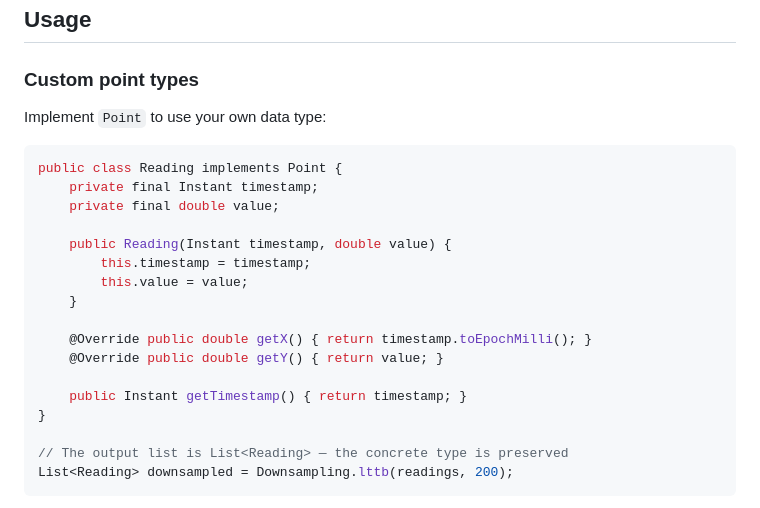
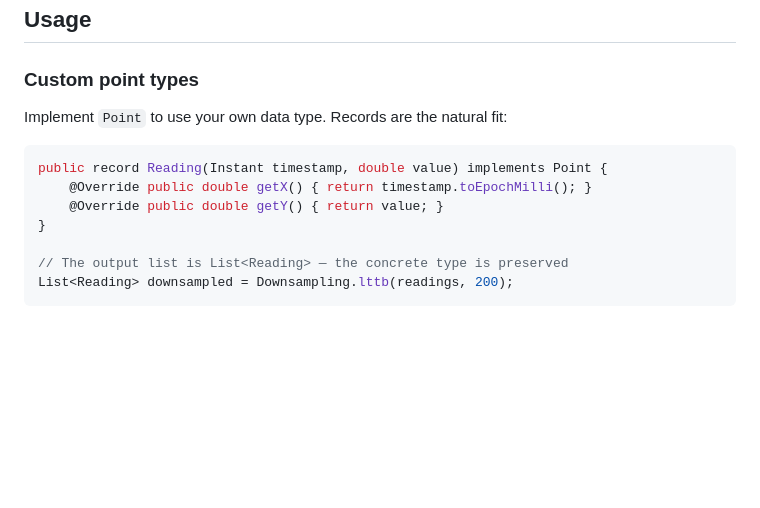
Before and after one commit to ggalmazor/downsampling, a Markdown page: README.md, the part around the change. Rendered like a GitHub page; blank space fills up the shorter version.

Commit message:
Use record for custom Point example in README

````diff
--- a/README.md
+++ b/README.md
@@ -111,22 +111,12 @@ List<MyPoint> result = Downsampling.pip(series, 20);
 
 ### Custom point types
 
-Implement `Point` to use your own data type:
+Implement `Point` to use your own data type. Records are the natural fit:
 
 ```java
-public class Reading implements Point {
-    private final Instant timestamp;
-    private final double value;
-
-    public Reading(Instant timestamp, double value) {
-        this.timestamp = timestamp;
-        this.value = value;
-    }
-
+public record Reading(Instant timestamp, double value) implements Point {
     @Override public double getX() { return timestamp.toEpochMilli(); }
     @Override public double getY() { return value; }
-
-    public Instant getTimestamp() { return timestamp; }
 }
 
 // The output list is List<Reading> — the concrete type is preserved
````
